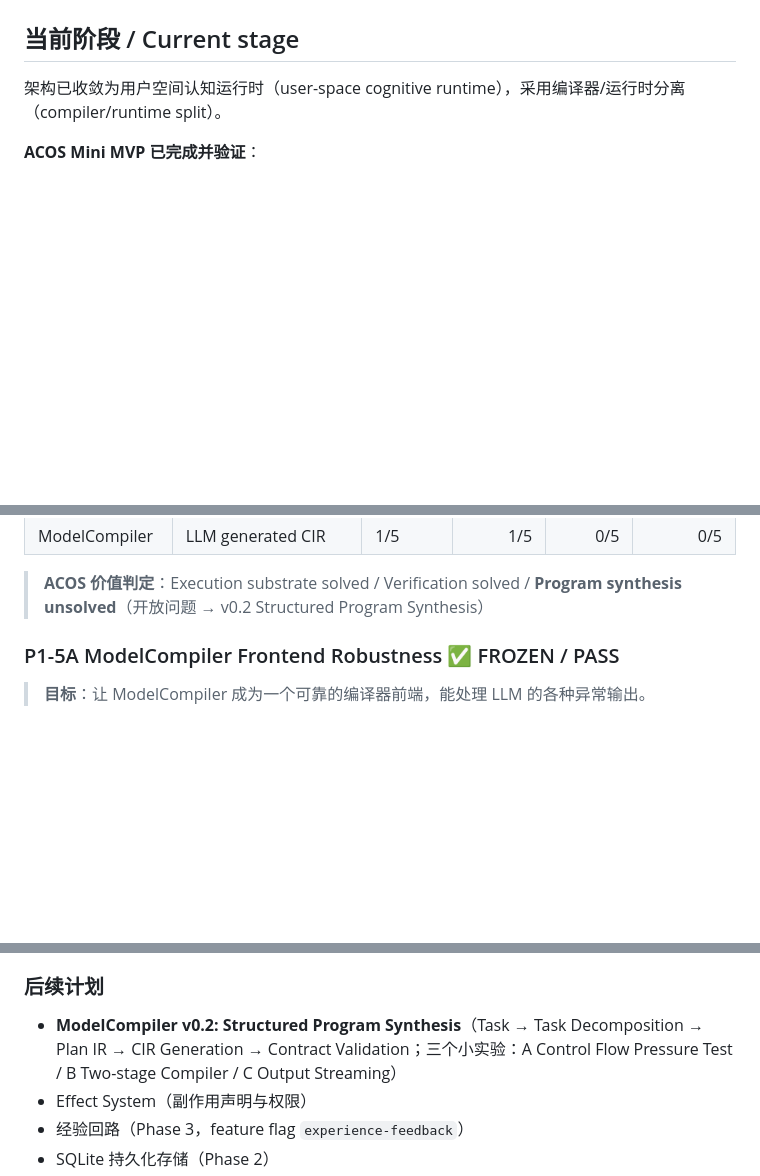
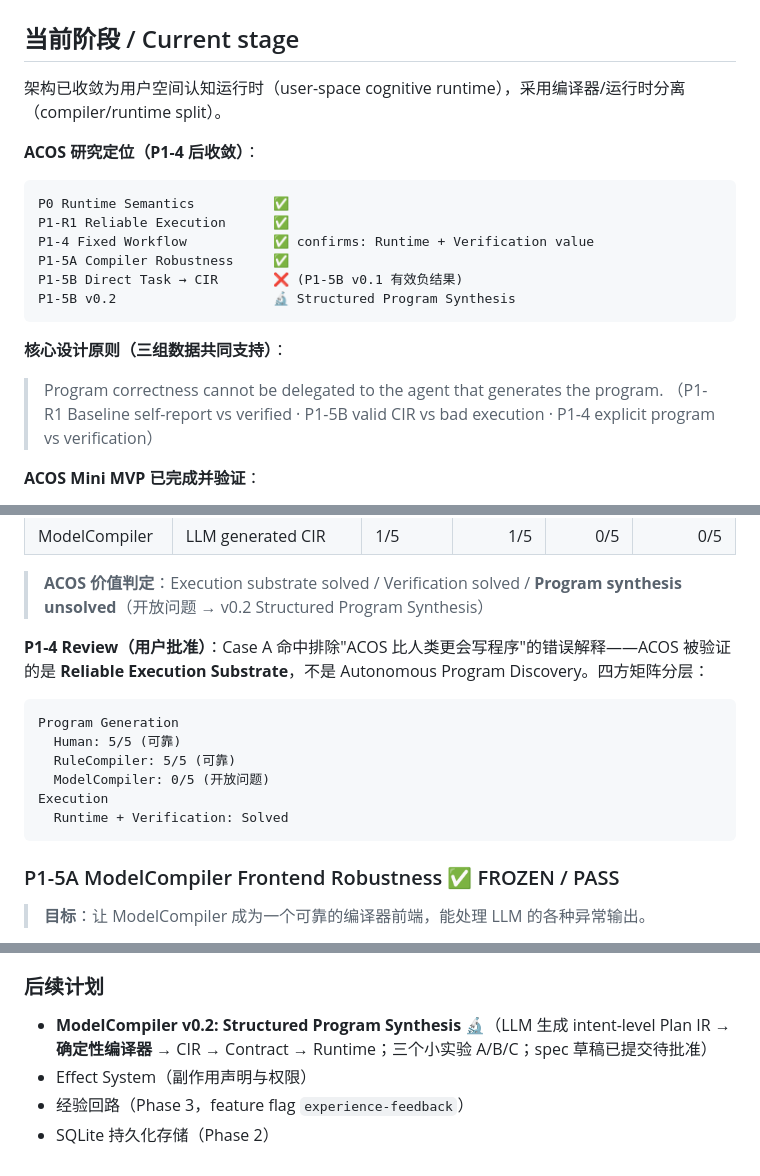
Before and after one commit to LinHoMo/ACOS, a Markdown page: PROJECT_STATUS.md, 3 parts joined by grey strips. Rendered like a GitHub page; blank space fills up the shorter version.

Commit message:
docs: P1-4 narrative (Reliable Execution Substrate), ModelCompiler v0.2 spec DRAFT (Plan IR layer)

````diff
--- a/PROJECT_STATUS.md
+++ b/PROJECT_STATUS.md
@@ -3,6 +3,20 @@
 ## 当前阶段 / Current stage
 
 架构已收敛为用户空间认知运行时（user-space cognitive runtime），采用编译器/运行时分离（compiler/runtime split）。
+
+**ACOS 研究定位（P1-4 后收敛）**：
+```text
+P0 Runtime Semantics          ✅
+P1-R1 Reliable Execution      ✅
+P1-4 Fixed Workflow           ✅ confirms: Runtime + Verification value
+P1-5A Compiler Robustness     ✅
+P1-5B Direct Task → CIR       ❌ (P1-5B v0.1 有效负结果)
+P1-5B v0.2                    🔬 Structured Program Synthesis
+```
+
+**核心设计原则（三组数据共同支持）**：
+> Program correctness cannot be delegated to the agent that generates the program.
+> （P1-R1 Baseline self-report vs verified · P1-5B valid CIR vs bad execution · P1-4 explicit program vs verification）
 
 **ACOS Mini MVP 已完成并验证**：
 - 9 个核心 Rust crate 实现
@@ -90,6 +104,17 @@
 | ModelCompiler | LLM generated CIR | 1/5 | 1/5 | 0/5 | 0/5 |
 
 > **ACOS 价值判定**：Execution substrate solved / Verification solved / **Program synthesis unsolved**（开放问题 → v0.2 Structured Program Synthesis）
+
+**P1-4 Review（用户批准）**：Case A 命中排除"ACOS 比人类更会写程序"的错误解释——ACOS 被验证的是 **Reliable Execution Substrate**，不是 Autonomous Program Discovery。四方矩阵分层：
+
+```text
+Program Generation
+  Human: 5/5 (可靠)
+  RuleCompiler: 5/5 (可靠)
+  ModelCompiler: 0/5 (开放问题)
+Execution
+  Runtime + Verification: Solved
+```
 
 ### P1-5A ModelCompiler Frontend Robustness ✅ FROZEN / PASS
 
@@ -288,7 +313,7 @@ ModelCompiler:      0/1 (编译器失败，LLM 返回空/无效输出)
 
 ### 后续计划
 
-- **ModelCompiler v0.2: Structured Program Synthesis**（Task → Task Decomposition → Plan IR → CIR Generation → Contract Validation；三个小实验：A Control Flow Pressure Test / B Two-stage Compiler / C Output Streaming）
+- **ModelCompiler v0.2: Structured Program Synthesis** 🔬（LLM 生成 intent-level Plan IR → **确定性编译器** → CIR → Contract → Runtime；三个小实验 A/B/C；spec 草稿已提交待批准）
 - Effect System（副作用声明与权限）
 - 经验回路（Phase 3，feature flag `experience-feedback`）
 - SQLite 持久化存储（Phase 2）
````
Also changed, not shown: docs/specs/2026-08-19-modelcompiler-v0.2-structured-program-synthesis-design.md (added, +161 -0 lines).
